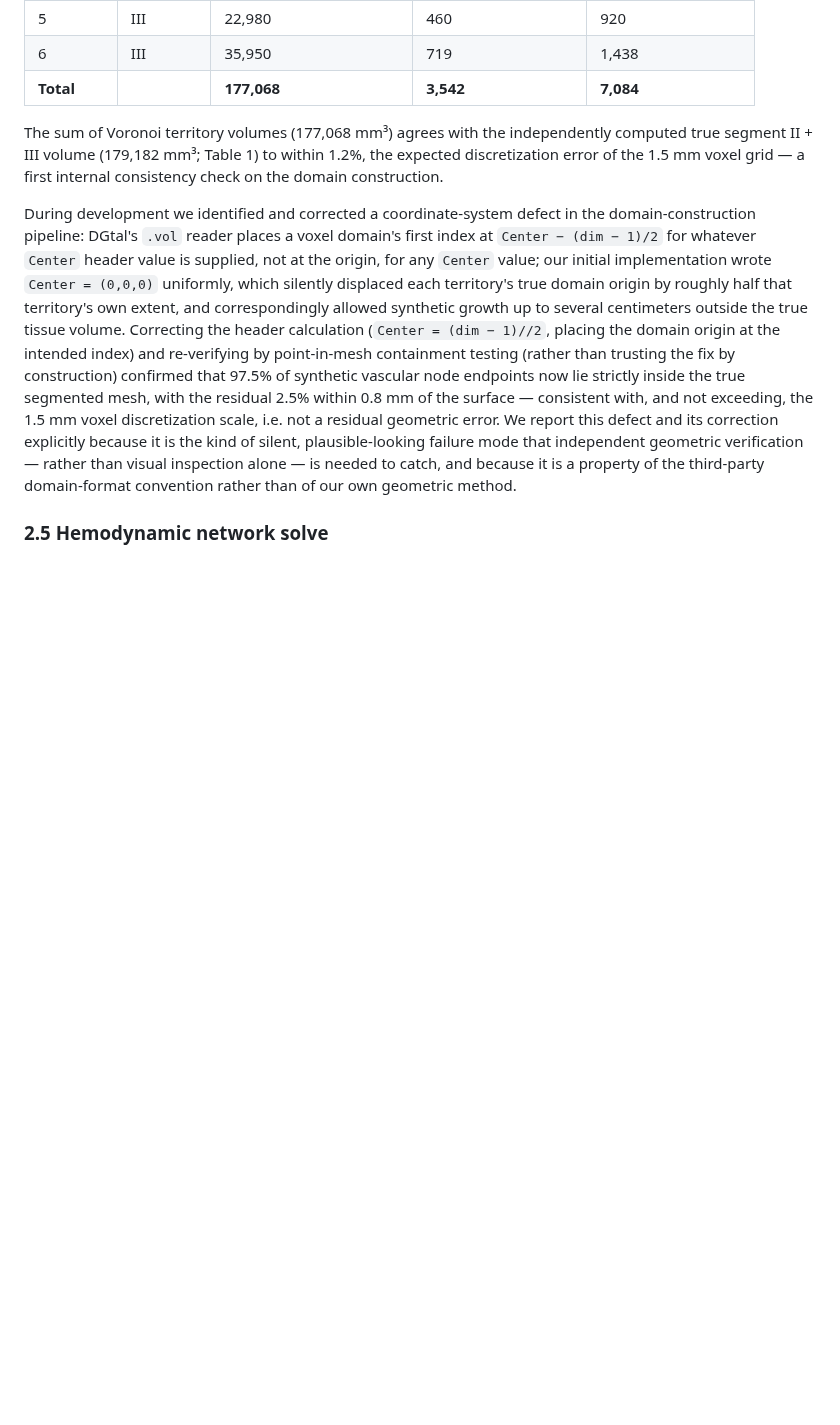
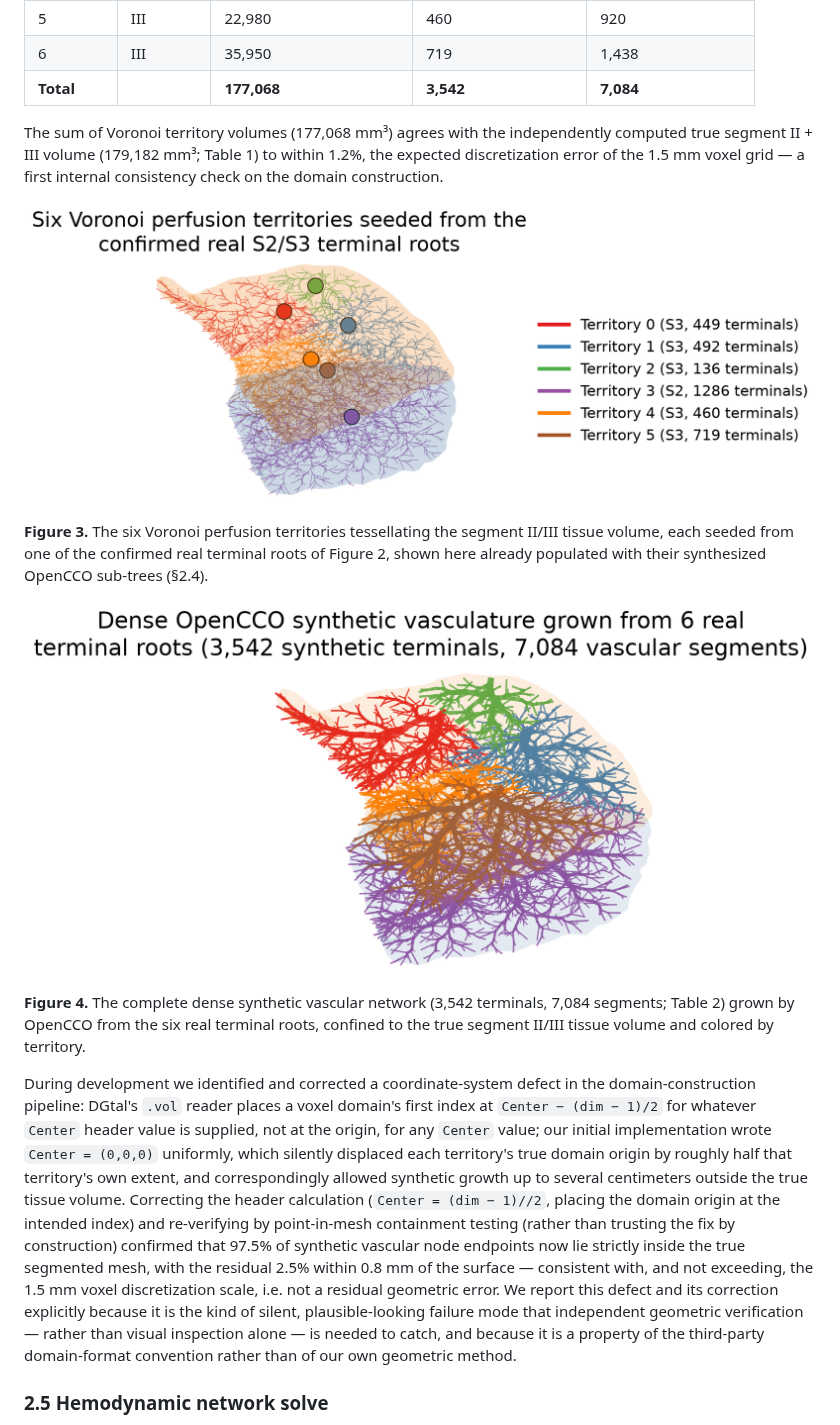
Before and after one commit to hwe001/hyu754.github.io, a Markdown page: virtual_twin_pipeline/PAPER_DRAFT.md, the part around one of its changes. Drawn GitHub-style; pictures changed too: virtual_twin_pipeline/figures/fig3_territories.png (added), virtual_twin_pipeline/figures/fig4_opencco_synthetic_trees.png (added); blank space fills up the shorter version.

```diff
--- a/virtual_twin_pipeline/PAPER_DRAFT.md
+++ b/virtual_twin_pipeline/PAPER_DRAFT.md
@@ -76,6 +84,14 @@ Each of the six confirmed terminals seeds one meso-scale synthetic sub-tree, gro
 | **Total** | | **177,068** | **3,542** | **7,084** |
 
 The sum of Voronoi territory volumes (177,068 mm³) agrees with the independently computed true segment II + III volume (179,182 mm³; Table 1) to within 1.2%, the expected discretization error of the 1.5 mm voxel grid — a first internal consistency check on the domain construction.
+
+![Figure 3](figures/fig3_territories.png)
+
+**Figure 3.** The six Voronoi perfusion territories tessellating the segment II/III tissue volume, each seeded from one of the confirmed real terminal roots of Figure 2, shown here already populated with their synthesized OpenCCO sub-trees (§2.4).
+
+![Figure 4](figures/fig4_opencco_synthetic_trees.png)
+
+**Figure 4.** The complete dense synthetic vascular network (3,542 terminals, 7,084 segments; Table 2) grown by OpenCCO from the six real terminal roots, confined to the true segment II/III tissue volume and colored by territory.
 
 During development we identified and corrected a coordinate-system defect in the domain-construction pipeline: DGtal's `.vol` reader places a voxel domain's first index at `Center − (dim − 1)/2` for whatever `Center` header value is supplied, not at the origin, for any `Center` value; our initial implementation wrote `Center = (0,0,0)` uniformly, which silently displaced each territory's true domain origin by roughly half that territory's own extent, and correspondingly allowed synthetic growth up to several centimeters outside the true tissue volume. Correcting the header calculation (`Center = (dim − 1)//2`, placing the domain origin at the intended index) and re-verifying by point-in-mesh containment testing (rather than trusting the fix by construction) confirmed that 97.5% of synthetic vascular node endpoints now lie strictly inside the true segmented mesh, with the residual 2.5% within 0.8 mm of the surface — consistent with, and not exceeding, the 1.5 mm voxel discretization scale, i.e. not a residual geometric error. We report this defect and its correction explicitly because it is the kind of silent, plausible-looking failure mode that independent geometric verification — rather than visual inspection alone — is needed to catch, and because it is a property of the third-party domain-format convention rather than of our own geometric method.
 
```
Also changed, not shown: other parts of virtual_twin_pipeline/PAPER_DRAFT.md (+12 -0 lines), virtual_twin_pipeline/figures/fig1_couinaud_segments.png (added), virtual_twin_pipeline/figures/fig2_portal_tree_roots.png (added), virtual_twin_pipeline/figures/fig5_flow_pressure.png (added), 1 other file.
